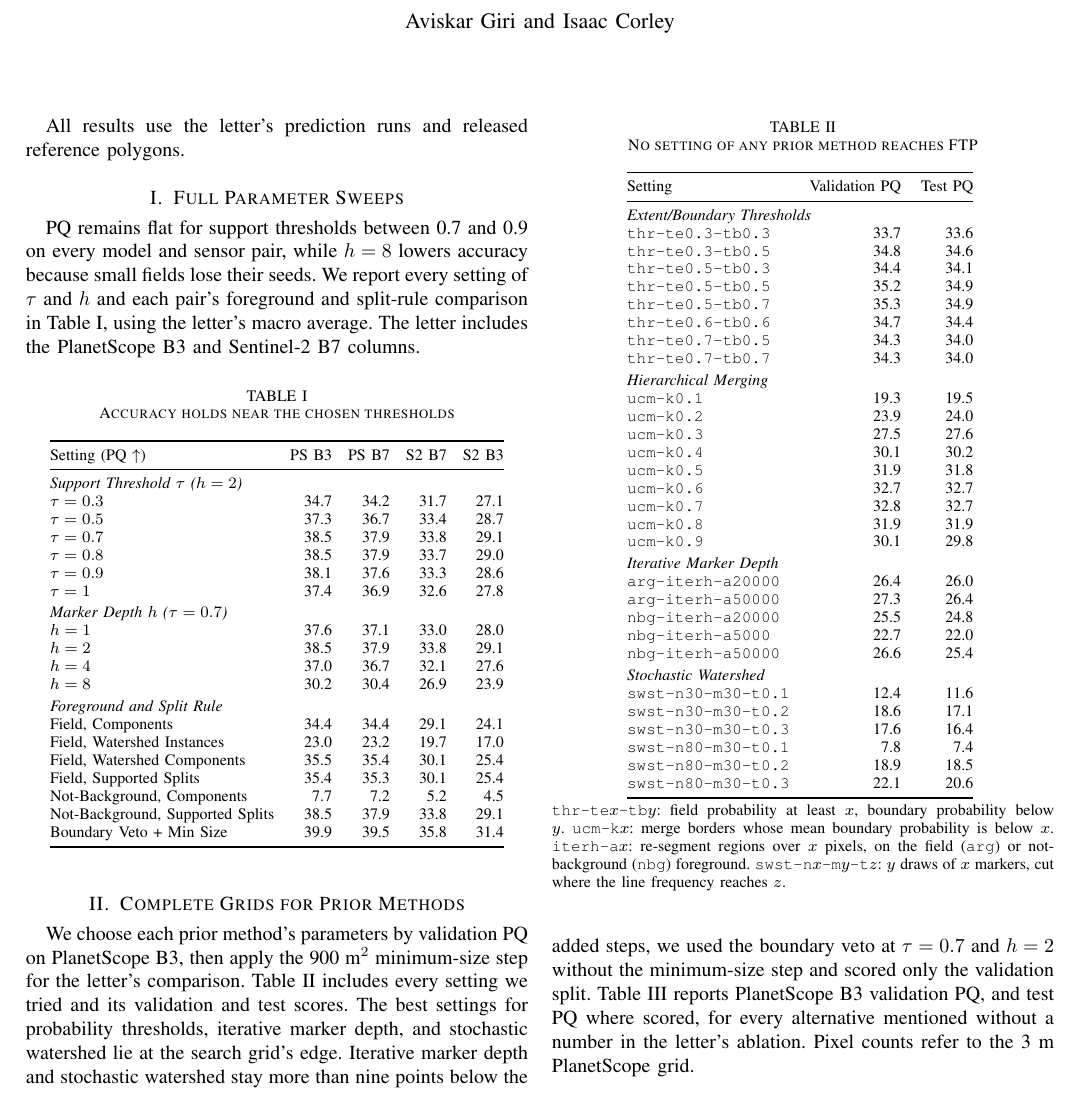
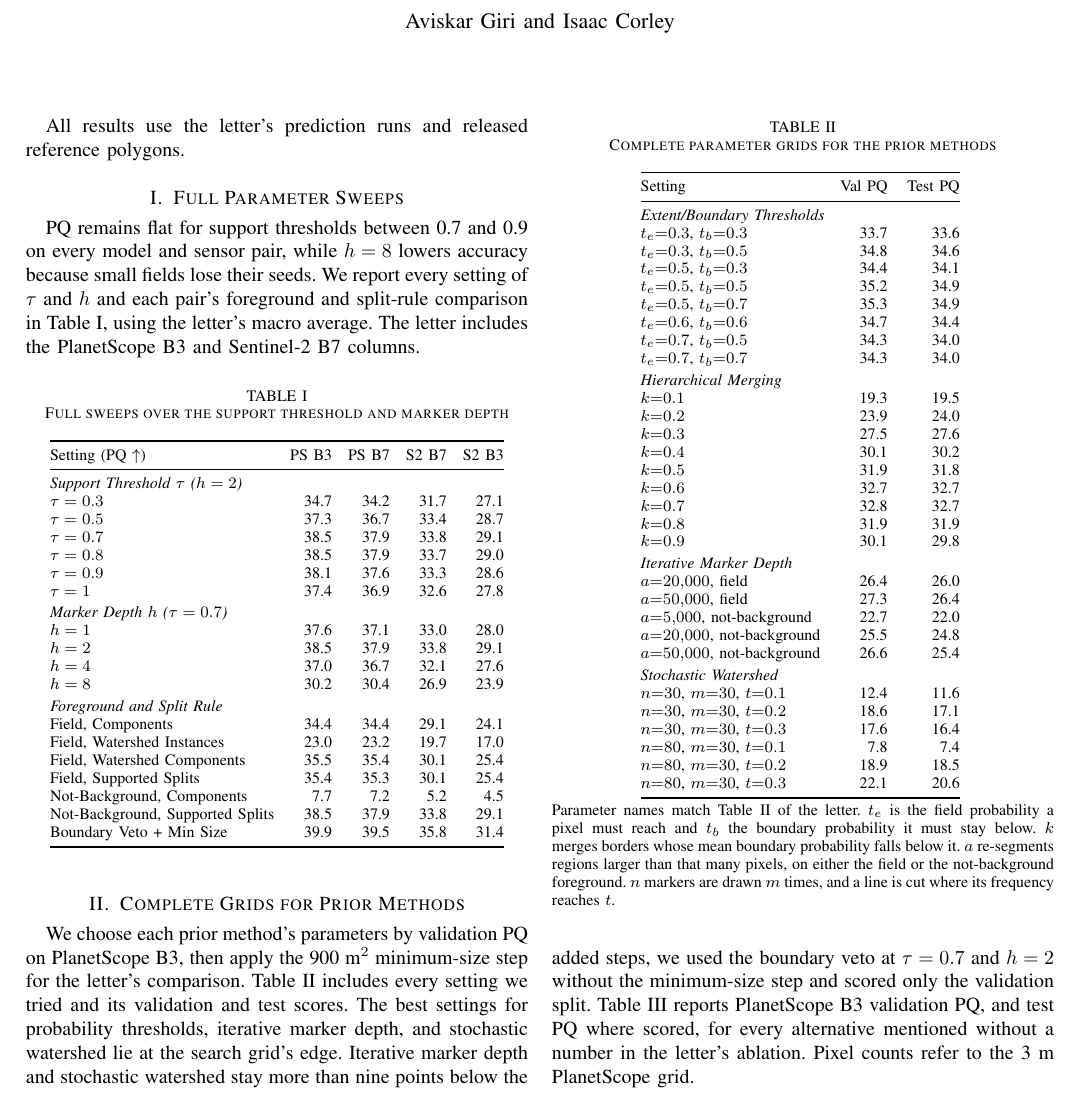
Before and after one commit to fieldsoftheworld/fbp, a LaTeX paper (supplementary.tex, which reads tables/supp_priors_rows.tex): part of page 1 of 2, cut so that both start at the same text. Compiled offline with pdfLaTeX.

Commit message:
docs(paper): plain table titles and the letter's own parameter notation
Claude-Session: https://claude.ai/code/session_012mNP5uo6TQb1i2vCcr3GX1

```diff
--- a/supplementary.tex
+++ b/supplementary.tex
@@ -27,7 +27,7 @@ The letter includes the PlanetScope B3 and Sentinel-2 B7 columns.
 
 \begin{table}[h]
 \centering
-\caption{Accuracy holds near the chosen thresholds}
+\caption{Full sweeps over the support threshold and marker depth}
 \label{tab:supp_sweep}
 \footnotesize
 \setlength{\tabcolsep}{4pt}
@@ -48,13 +48,13 @@ Iterative marker depth and stochastic watershed stay more than nine points below
 
 \begin{table}[h]
 \centering
-\caption{No setting of any prior method reaches FTP}
+\caption{Complete parameter grids for the prior methods}
 \label{tab:supp_priors}
 \footnotesize
 \setlength{\tabcolsep}{5pt}
 \begin{tabular}{@{}lrr@{}}
 \toprule
-Setting & Validation PQ & Test PQ \\
+Setting & Val PQ & Test PQ \\
 \midrule
 \tablebody{tables/supp_priors_rows.tex}
 \bottomrule
@@ -62,10 +62,11 @@ Setting & Validation PQ & Test PQ \\
 \smallskip
 
 \parbox{\columnwidth}{\footnotesize
-\texttt{thr-te$x$-tb$y$}: field probability at least $x$, boundary probability below $y$.
-\texttt{ucm-k$x$}: merge borders whose mean boundary probability is below $x$.
-\texttt{iterh-a$x$}: re-segment regions over $x$ pixels, on the field (\texttt{arg}) or not-background (\texttt{nbg}) foreground.
-\texttt{swst-n$x$-m$y$-t$z$}: $y$ draws of $x$ markers, cut where the line frequency reaches $z$.}
+Parameter names match Table~II of the letter.
+$t_e$ is the field probability a pixel must reach and $t_b$ the boundary probability it must stay below.
+$k$ merges borders whose mean boundary probability falls below it.
+$a$ re-segments regions larger than that many pixels, on either the field or the not-background foreground.
+$n$ markers are drawn $m$ times, and a line is cut where its frequency reaches $t$.}
 \end{table}
 
 \section{Alternatives Named in the Ablation}
--- a/tables/supp_priors_rows.tex
+++ b/tables/supp_priors_rows.tex
@@ -1,35 +1,35 @@
 \multicolumn{3}{@{}l}{\emph{Extent/Boundary Thresholds}} \\
-\texttt{thr-te0.3-tb0.3} & 33.7 & 33.6 \\
-\texttt{thr-te0.3-tb0.5} & 34.8 & 34.6 \\
-\texttt{thr-te0.5-tb0.3} & 34.4 & 34.1 \\
-\texttt{thr-te0.5-tb0.5} & 35.2 & 34.9 \\
-\texttt{thr-te0.5-tb0.7} & 35.3 & 34.9 \\
-\texttt{thr-te0.6-tb0.6} & 34.7 & 34.4 \\
-\texttt{thr-te0.7-tb0.5} & 34.3 & 34.0 \\
-\texttt{thr-te0.7-tb0.7} & 34.3 & 34.0 \\
+$t_e{=}0.3$, $t_b{=}0.3$ & 33.7 & 33.6 \\
+$t_e{=}0.3$, $t_b{=}0.5$ & 34.8 & 34.6 \\
+$t_e{=}0.5$, $t_b{=}0.3$ & 34.4 & 34.1 \\
+$t_e{=}0.5$, $t_b{=}0.5$ & 35.2 & 34.9 \\
+$t_e{=}0.5$, $t_b{=}0.7$ & 35.3 & 34.9 \\
+$t_e{=}0.6$, $t_b{=}0.6$ & 34.7 & 34.4 \\
+$t_e{=}0.7$, $t_b{=}0.5$ & 34.3 & 34.0 \\
+$t_e{=}0.7$, $t_b{=}0.7$ & 34.3 & 34.0 \\
 \addlinespace[2pt]
 \multicolumn{3}{@{}l}{\emph{Hierarchical Merging}} \\
-\texttt{ucm-k0.1} & 19.3 & 19.5 \\
-\texttt{ucm-k0.2} & 23.9 & 24.0 \\
-\texttt{ucm-k0.3} & 27.5 & 27.6 \\
-\texttt{ucm-k0.4} & 30.1 & 30.2 \\
-\texttt{ucm-k0.5} & 31.9 & 31.8 \\
-\texttt{ucm-k0.6} & 32.7 & 32.7 \\
-\texttt{ucm-k0.7} & 32.8 & 32.7 \\
-\texttt{ucm-k0.8} & 31.9 & 31.9 \\
-\texttt{ucm-k0.9} & 30.1 & 29.8 \\
+$k{=}0.1$ & 19.3 & 19.5 \\
+$k{=}0.2$ & 23.9 & 24.0 \\
+$k{=}0.3$ & 27.5 & 27.6 \\
+$k{=}0.4$ & 30.1 & 30.2 \\
+$k{=}0.5$ & 31.9 & 31.8 \\
+$k{=}0.6$ & 32.7 & 32.7 \\
+$k{=}0.7$ & 32.8 & 32.7 \\
+$k{=}0.8$ & 31.9 & 31.9 \\
+$k{=}0.9$ & 30.1 & 29.8 \\
 \addlinespace[2pt]
 \multicolumn{3}{@{}l}{\emph{Iterative Marker Depth}} \\
-\texttt{arg-iterh-a20000} & 26.4 & 26.0 \\
-\texttt{arg-iterh-a50000} & 27.3 & 26.4 \\
-\texttt{nbg-iterh-a20000} & 25.5 & 24.8 \\
-\texttt{nbg-iterh-a5000} & 22.7 & 22.0 \\
-\texttt{nbg-iterh-a50000} & 26.6 & 25.4 \\
+$a{=}20{,}000$, field & 26.4 & 26.0 \\
+$a{=}50{,}000$, field & 27.3 & 26.4 \\
+$a{=}5{,}000$, not-background & 22.7 & 22.0 \\
+$a{=}20{,}000$, not-background & 25.5 & 24.8 \\
+$a{=}50{,}000$, not-background & 26.6 & 25.4 \\
 \addlinespace[2pt]
 \multicolumn{3}{@{}l}{\emph{Stochastic Watershed}} \\
-\texttt{swst-n30-m30-t0.1} & 12.4 & 11.6 \\
-\texttt{swst-n30-m30-t0.2} & 18.6 & 17.1 \\
-\texttt{swst-n30-m30-t0.3} & 17.6 & 16.4 \\
-\texttt{swst-n80-m30-t0.1} & 7.8 & 7.4 \\
-\texttt{swst-n80-m30-t0.2} & 18.9 & 18.5 \\
-\texttt{swst-n80-m30-t0.3} & 22.1 & 20.6 \\
+$n{=}30$, $m{=}30$, $t{=}0.1$ & 12.4 & 11.6 \\
+$n{=}30$, $m{=}30$, $t{=}0.2$ & 18.6 & 17.1 \\
+$n{=}30$, $m{=}30$, $t{=}0.3$ & 17.6 & 16.4 \\
+$n{=}80$, $m{=}30$, $t{=}0.1$ & 7.8 & 7.4 \\
+$n{=}80$, $m{=}30$, $t{=}0.2$ & 18.9 & 18.5 \\
+$n{=}80$, $m{=}30$, $t{=}0.3$ & 22.1 & 20.6 \\
```
Also changed, not shown: main_grsl_revised.tex (+3 -3 lines), tables/supp_timing_rows.tex (+1 -1 lines), tables/supp_variants_rows.tex (+2 -2 lines), supplementary.tex (10 more changed lines), 1 other file.
